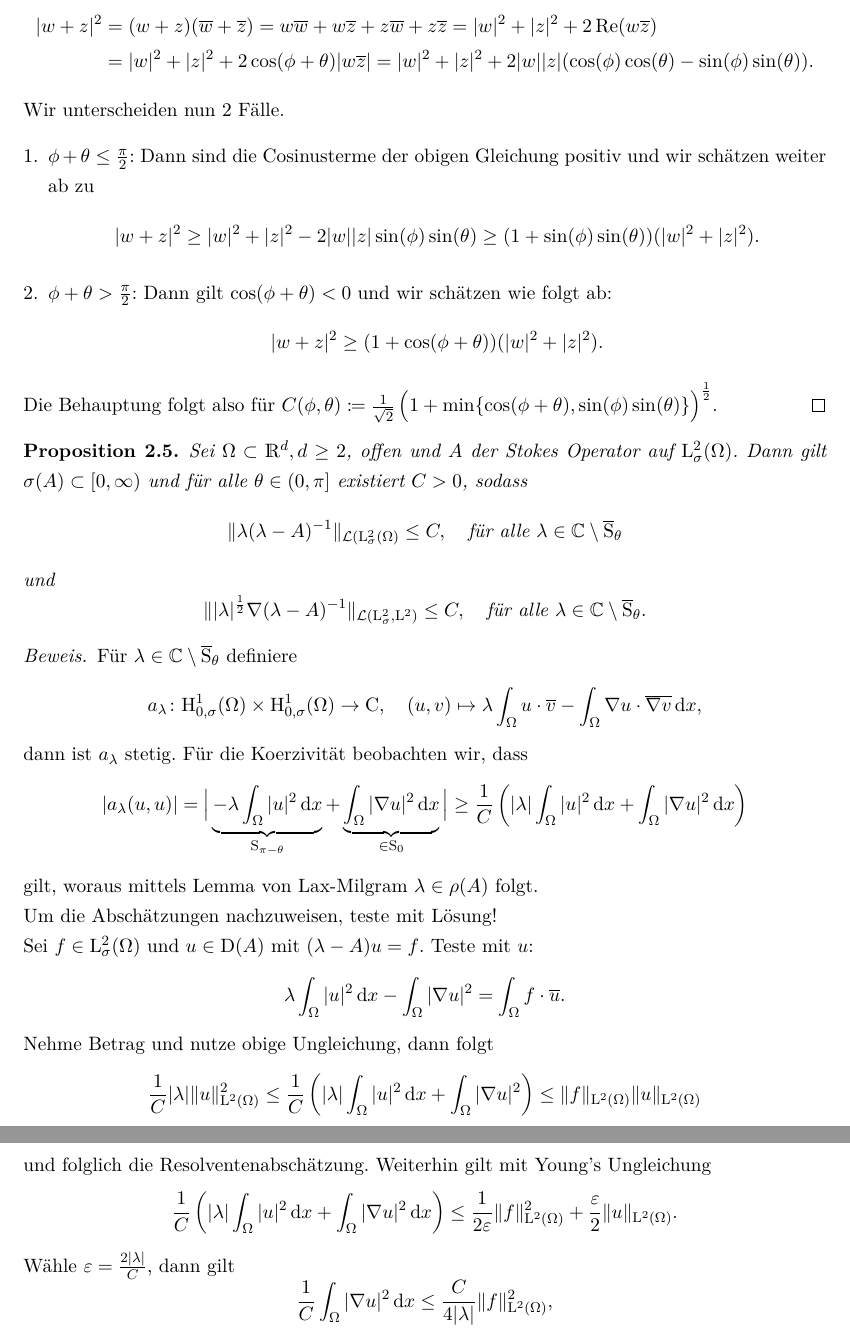
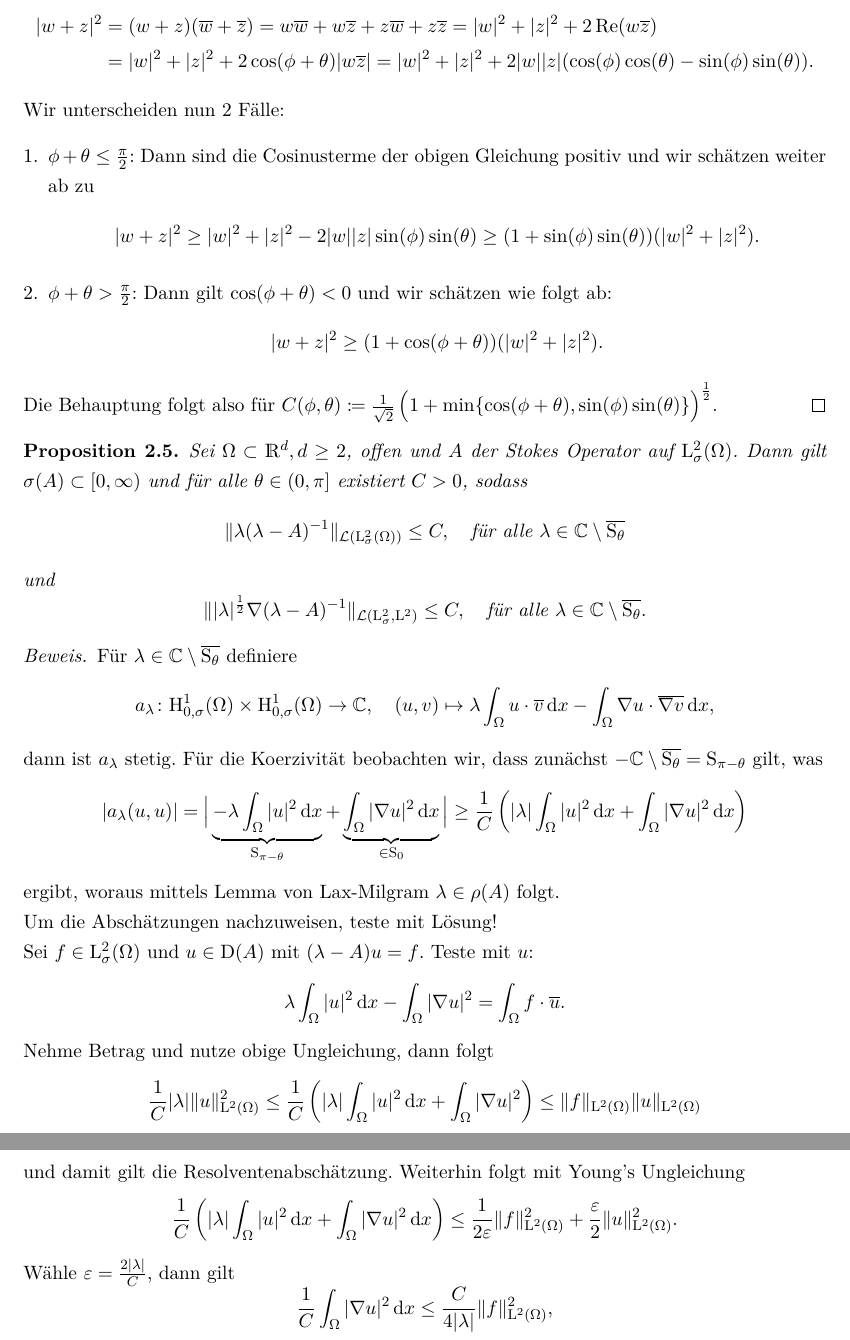
Before and after one commit to fabiangabel/navier_skript, a LaTeX document (navier.tex, which reads chap2.tex): two parts of pages 17 and 18 of 32, joined at a grey line, cut so that both start at the same text. Compiled offline with pdfLaTeX.

```diff
--- a/chap2.tex
+++ b/chap2.tex
@@ -133,27 +133,27 @@
 \begin{prop}
   Sei $\Omega \subset \R^d, d\geq2$, offen und $A$ der Stokes Operator auf $\Ell^2_\sigma(\Omega)$. Dann gilt $\sigma(A) \subset [0,\infty)$ und für alle $\theta \in (0,\pi]$ existiert $C > 0$, sodass
   $$
-  \| \lambda (\lambda - A)^{-1}\|_{\Li(\Ell^2_\sigma(\Omega)} \leq C, \quad\text{für alle } \lambda \in \C \setminus \overline \Sec_\theta
+  \| \lambda (\lambda - A)^{-1}\|_{\Li(\Ell^2_\sigma(\Omega))} \leq C, \quad\text{für alle } \lambda \in \C \setminus \overline{\Sec_\theta}
   $$
   und
   $$
-  \| |\lambda|^{\frac{1}{2}} \nabla (\lambda - A)^{-1} \|_{\Li(\Ell_\sigma^2, \Ell^2)} \leq C, \quad\text{für alle } \lambda \in \C \setminus \overline \Sec_\theta.
+  \| |\lambda|^{\frac{1}{2}} \nabla (\lambda - A)^{-1} \|_{\Li(\Ell_\sigma^2, \Ell^2)} \leq C, \quad\text{für alle } \lambda \in \C \setminus \overline{\Sec_\theta}.
   $$
 \end{prop}
 
 \begin{proof}
-  Für $\lambda \in \C \setminus \overline \Sec_\theta$ definiere
+  Für $\lambda \in \C \setminus \overline{\Sec_\theta}$ definiere
   $$
-  a_\lambda \colon \HH_{0,\sigma}^1(\Omega) \times \HH_{0,\sigma}^1(\Omega) \to \CC, \quad (u,v) \mapsto \lambda \int_\Omega u \cdot \overline v - \int_\Omega \nabla u \cdot \overline{\nabla v} \d x,
+  a_\lambda \colon \HH_{0,\sigma}^1(\Omega) \times \HH_{0,\sigma}^1(\Omega) \to \C, \quad (u,v) \mapsto \lambda \int_\Omega u \cdot \overline v \d x - \int_\Omega \nabla u \cdot \overline{\nabla v} \d x,
   $$
   dann ist $a_\lambda$ stetig.
-  Für die Koerzivität beobachten wir, dass
+  Für die Koerzivität beobachten wir, dass zunächst $- \C \setminus \overline{\Sec_\theta} = \Sec_{\pi - \theta}$ gilt, was
   $$
   |a_\lambda(u,u)|
   = \Big| \underbrace{- \lambda\int_\Omega |u|^2 \d x}_{\Sec_{\pi - \theta}} + \underbrace{\int_\Omega |\nabla u|^2 \d x}_{\in \Sec_0} \Big|
   \geq \frac{1}{C} \left( |\lambda| \int_\Omega |u|^2 \d x + \int_\Omega |\nabla u|^2 \d x\right)
   $$
-  gilt, woraus mittels Lemma von Lax-Milgram $\lambda \in \rho(A)$ folgt.
+  ergibt, woraus mittels Lemma von Lax-Milgram $\lambda \in \rho(A)$ folgt.
 
   Um die Abschätzungen nachzuweisen, teste mit Lösung!
 
@@ -168,13 +168,13 @@
   \leq \frac{1}{C} \left(|\lambda| \int_\Omega |u|^2 \d x + \int_\Omega |\nabla u|^2\right)
   \leq \|f\|_{\Ell^2(\Omega)} \|u\|_{\Ell^2(\Omega)}
   $$
-  und folglich die Resolventenabschätzung.
-  Weiterhin gilt mit Young's Ungleichung
+  und damit gilt die Resolventenabschätzung.
+  Weiterhin folgt mit Young's Ungleichung
   $$
   \frac{1}{C} \left(|\lambda| \int_\Omega |u|^2 \d x + \int_\Omega |\nabla u|^2 \d x \right)
-  \leq \frac{1}{2\varepsilon} \|f\|_{\Ell^2(\Omega)}^2 + \frac{\varepsilon}{2} \|u\|_{\Ell^2(\Omega)}.
+  \leq \frac{1}{2\varepsilon} \|f\|_{\Ell^2(\Omega)}^2 + \frac{\varepsilon}{2} \|u\|_{\Ell^2(\Omega)}^2.
   $$
-  Wähle $\varepsilon = \frac{2|\lambda|}{C}$, dann gilt
+  Wähle $\varepsilon = \frac{2| \lambda|}{C}$, dann gilt
   $$
   \frac{1}{C} \int_\Omega |\nabla u|^2 \d x \leq \frac{C}{4|\lambda|} \|f \|_{\Ell^2(\Omega)}^2,
   $$
```
Also changed, not shown: navier.pdf, chap2.tex (2 more changed lines).
